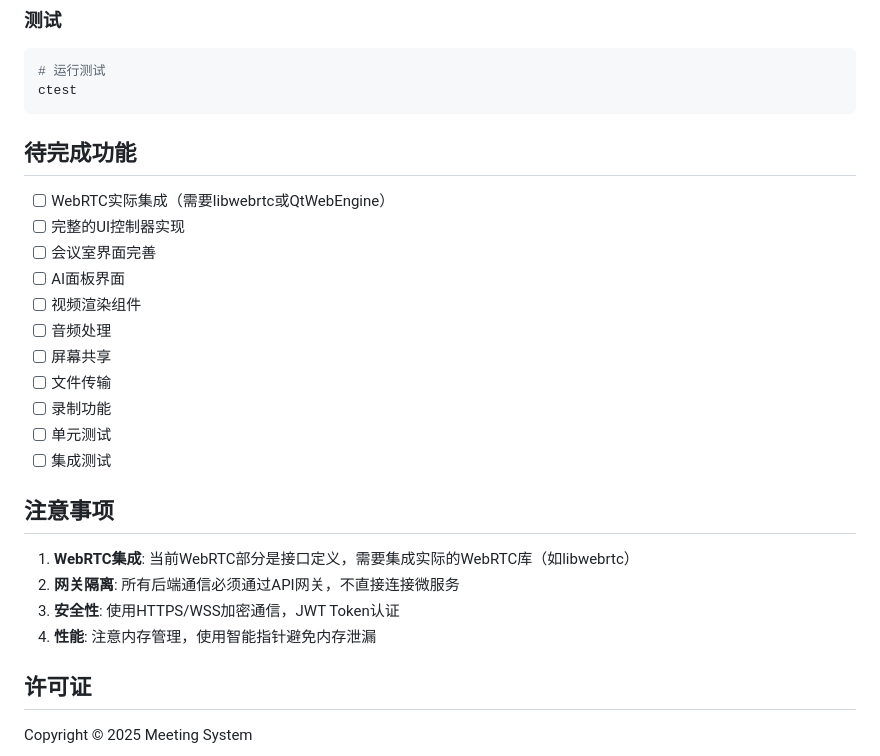
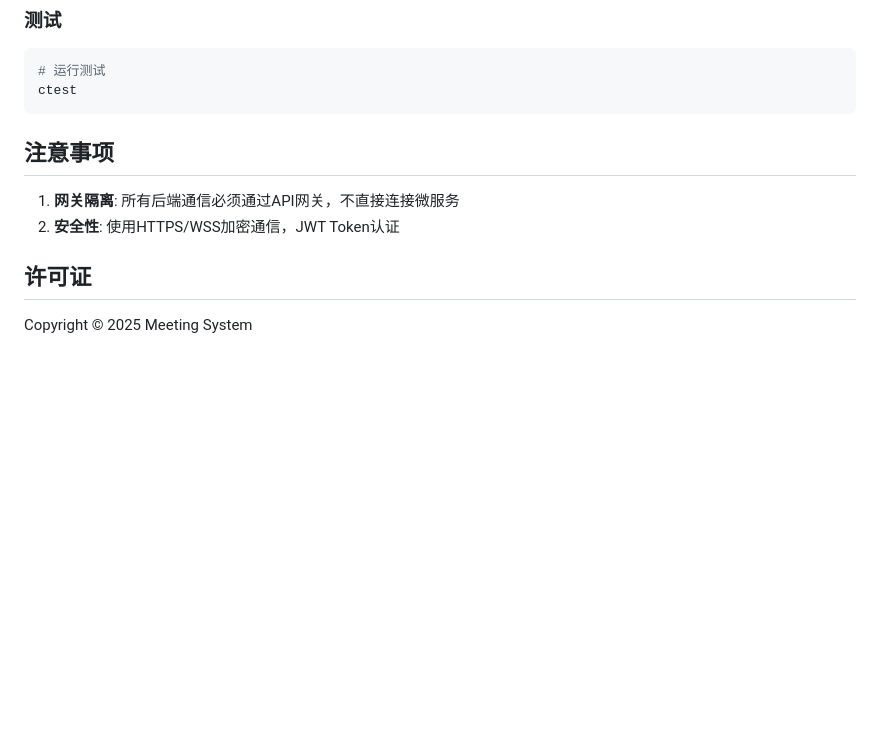
Before and after one commit to gugugu5331/VideoCall-System, a Markdown page: qt6-client/README.md, the part around the change. GitHub-like rendering; blank space fills up the shorter version.

````diff
--- a/qt6-client/README.md
+++ b/qt6-client/README.md
@@ -232,26 +232,11 @@ export QT_LOGGING_RULES="*.debug=true"
 ctest
 ```
 
-## 待完成功能
-
-- [ ] WebRTC实际集成（需要libwebrtc或QtWebEngine）
-- [ ] 完整的UI控制器实现
-- [ ] 会议室界面完善
-- [ ] AI面板界面
-- [ ] 视频渲染组件
-- [ ] 音频处理
-- [ ] 屏幕共享
-- [ ] 文件传输
-- [ ] 录制功能
-- [ ] 单元测试
-- [ ] 集成测试
 
 ## 注意事项
+1. **网关隔离**: 所有后端通信必须通过API网关，不直接连接微服务
+2. **安全性**: 使用HTTPS/WSS加密通信，JWT Token认证
 
-1. **WebRTC集成**: 当前WebRTC部分是接口定义，需要集成实际的WebRTC库（如libwebrtc）
-2. **网关隔离**: 所有后端通信必须通过API网关，不直接连接微服务
-3. **安全性**: 使用HTTPS/WSS加密通信，JWT Token认证
-4. **性能**: 注意内存管理，使用智能指针避免内存泄漏
 
 ## 许可证
 
````
